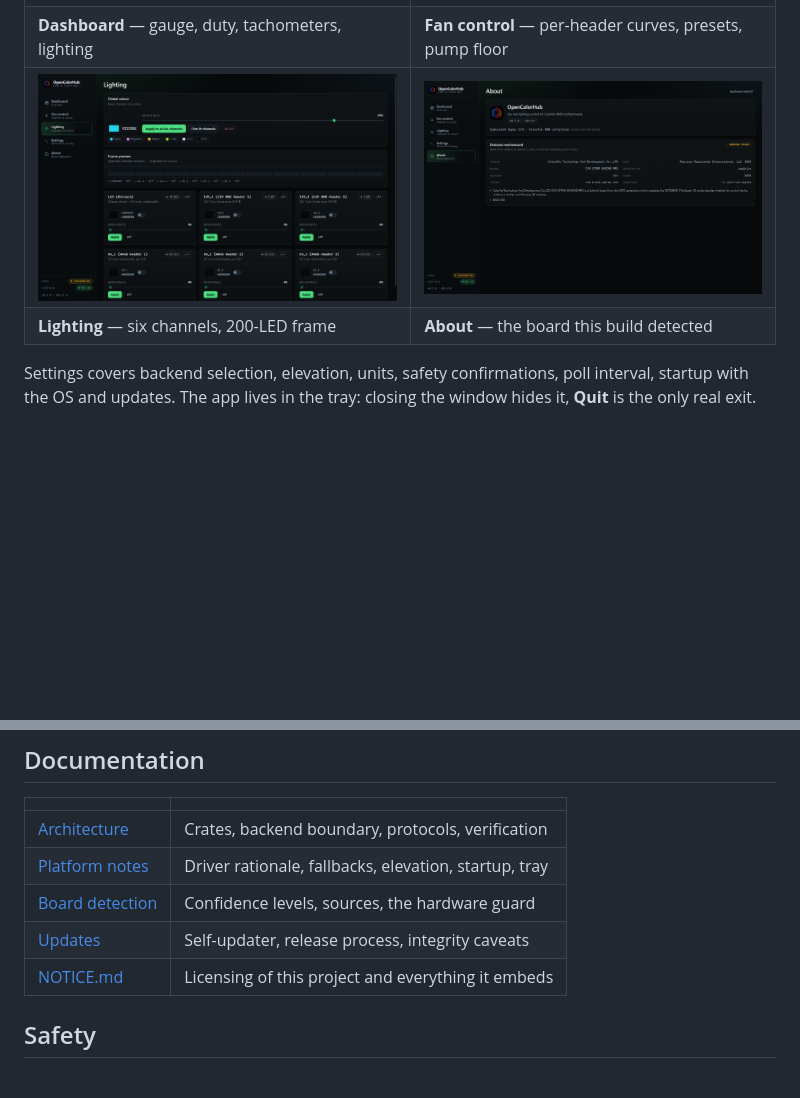
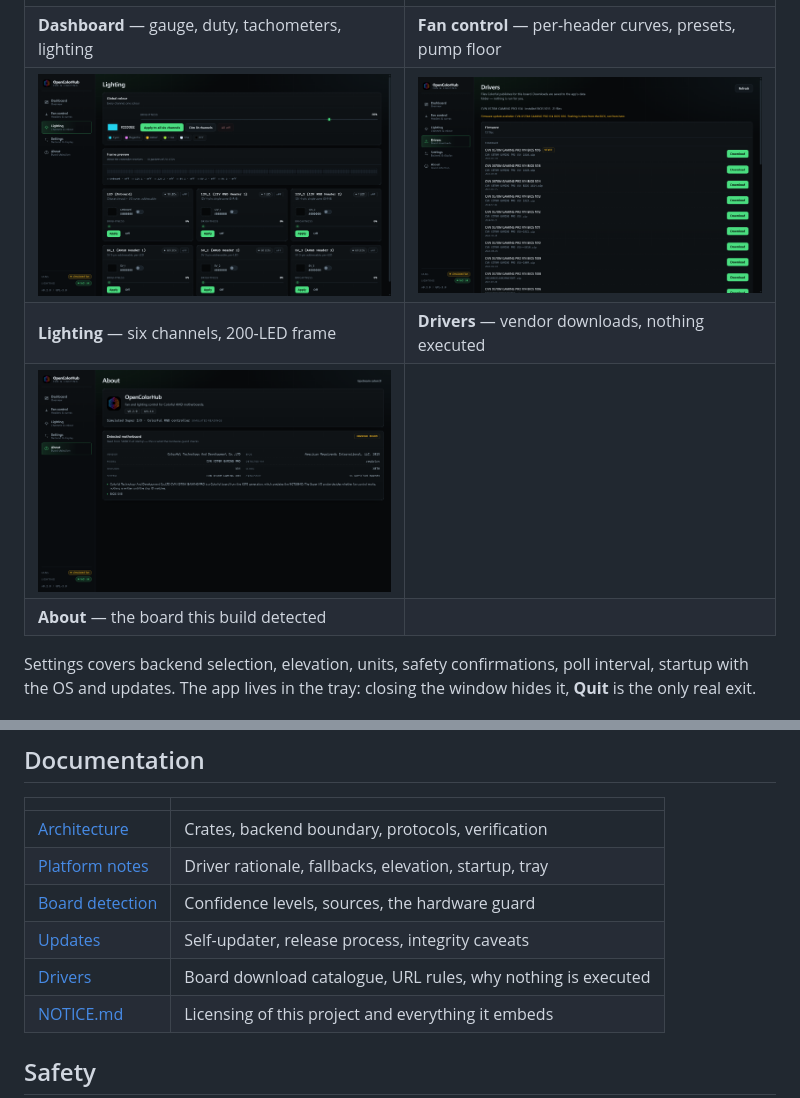
Before and after one commit to msartore/OpenColorHub, a Markdown page: README.md, 2 parts joined by grey strips. GitHub-like rendering; pictures changed too: docs/screenshots/drivers.png (added); blank space fills up the shorter version.

```diff
--- a/README.md
+++ b/README.md
@@ -36,8 +36,10 @@ Both are labelled, never disguised. → [Platform notes](docs/PLATFORM.md)
 | --- | --- |
 | ![Dashboard](docs/screenshots/dashboard.png) | ![Fan control](docs/screenshots/fans.png) |
 | **Dashboard** — gauge, duty, tachometers, lighting | **Fan control** — per-header curves, presets, pump floor |
-| ![Lighting](docs/screenshots/leds.png) | ![About](docs/screenshots/about.png) |
-| **Lighting** — six channels, 200-LED frame | **About** — the board this build detected |
+| ![Lighting](docs/screenshots/leds.png) | ![Drivers](docs/screenshots/drivers.png) |
+| **Lighting** — six channels, 200-LED frame | **Drivers** — vendor downloads, nothing executed |
+| ![About](docs/screenshots/about.png) | |
+| **About** — the board this build detected | |
 
 Settings covers backend selection, elevation, units, safety confirmations, poll
 interval, startup with the OS and updates. The app lives in the tray: closing the
@@ -75,6 +77,7 @@ sudo ./target/release/opencolorhub        # or set CAP_SYS_RAWIO on the binary
 | [Platform notes](docs/PLATFORM.md) | Driver rationale, fallbacks, elevation, startup, tray |
 | [Board detection](docs/BOARD-DETECTION.md) | Confidence levels, sources, the hardware guard |
 | [Updates](docs/UPDATES.md) | Self-updater, release process, integrity caveats |
+| [Drivers](docs/DRIVERS.md) | Board download catalogue, URL rules, why nothing is executed |
 | [NOTICE.md](NOTICE.md) | Licensing of this project and everything it embeds |
 
 ## Safety
```
Also changed, not shown: docs/DRIVERS.md (added, +82 -0 lines), 13 other files.
